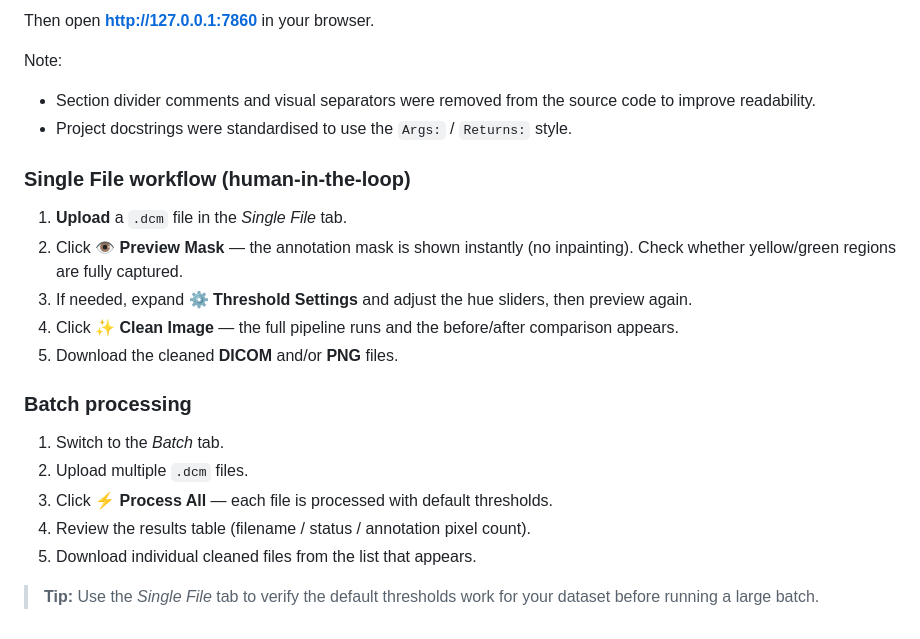
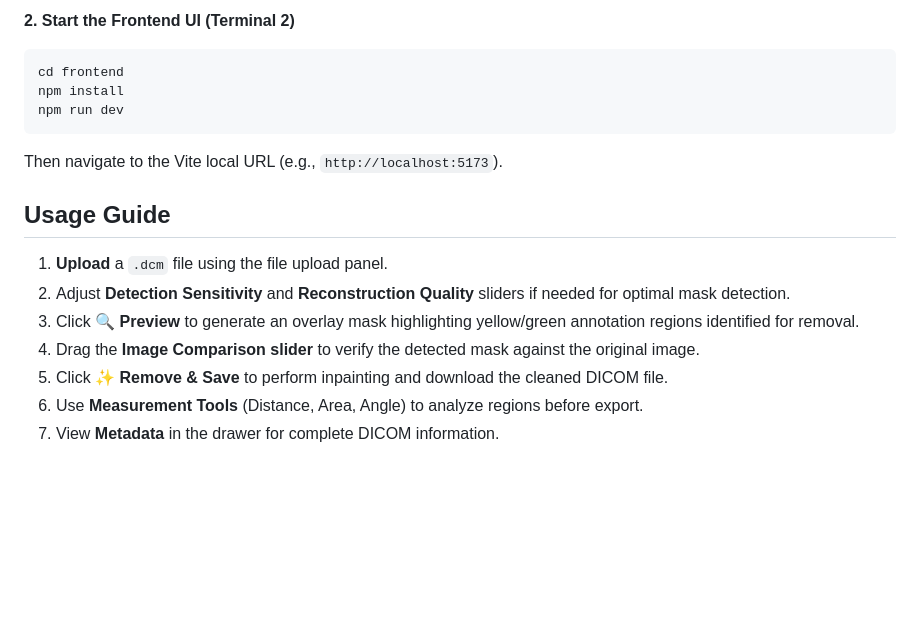
Before and after one commit to HuynhNguyenPhuc/DICOM-Cleaner, a Markdown page: README.md, the part around the change printed below. GitHub-like rendering; blank space fills up the shorter version.

````diff
--- a/README.md
+++ b/README.md
@@ -58,26 +65,19 @@ python app.py
 ```
 
-Then open **http://127.0.0.1:7860** in your browser.
+**2. Start the Frontend UI (Terminal 2)**
+```bash
+cd frontend
+npm install
+npm run dev
+```
+Then navigate to the Vite local URL (e.g., `http://localhost:5173`).
 
-Note:
-- Section divider comments and visual separators were removed from the source
-   code to improve readability.
-- Project docstrings were standardised to use the `Args:` / `Returns:` style.
+## Usage Guide
 
-### Single File workflow (human-in-the-loop)
-
-1. **Upload** a `.dcm` file in the *Single File* tab.
-2. Click **👁️ Preview Mask** — the annotation mask is shown instantly (no inpainting). Check whether yellow/green regions are fully captured.
-3. If needed, expand **⚙️ Threshold Settings** and adjust the hue sliders, then preview again.
-4. Click **✨ Clean Image** — the full pipeline runs and the before/after comparison appears.
-5. Download the cleaned **DICOM** and/or **PNG** files.
-
-### Batch processing
-
-1. Switch to the *Batch* tab.
-2. Upload multiple `.dcm` files.
-3. Click **⚡ Process All** — each file is processed with default thresholds.
-4. Review the results table (filename / status / annotation pixel count).
-5. Download individual cleaned files from the list that appears.
-
-> **Tip:** Use the *Single File* tab to verify the default thresholds work for your dataset before running a large batch.
+1. **Upload** a `.dcm` file using the file upload panel.
+2. Adjust **Detection Sensitivity** and **Reconstruction Quality** sliders if needed for optimal mask detection.
+3. Click **🔍 Preview** to generate an overlay mask highlighting yellow/green annotation regions identified for removal.
+4. Drag the **Image Comparison slider** to verify the detected mask against the original image.
+5. Click **✨ Remove & Save** to perform inpainting and download the cleaned DICOM file.
+6. Use **Measurement Tools** (Distance, Area, Angle) to analyze regions before export.
+7. View **Metadata** in the drawer for complete DICOM information.
````
Also changed, not shown: other parts of README.md (+46 -39 lines), assets/app.png (added).
